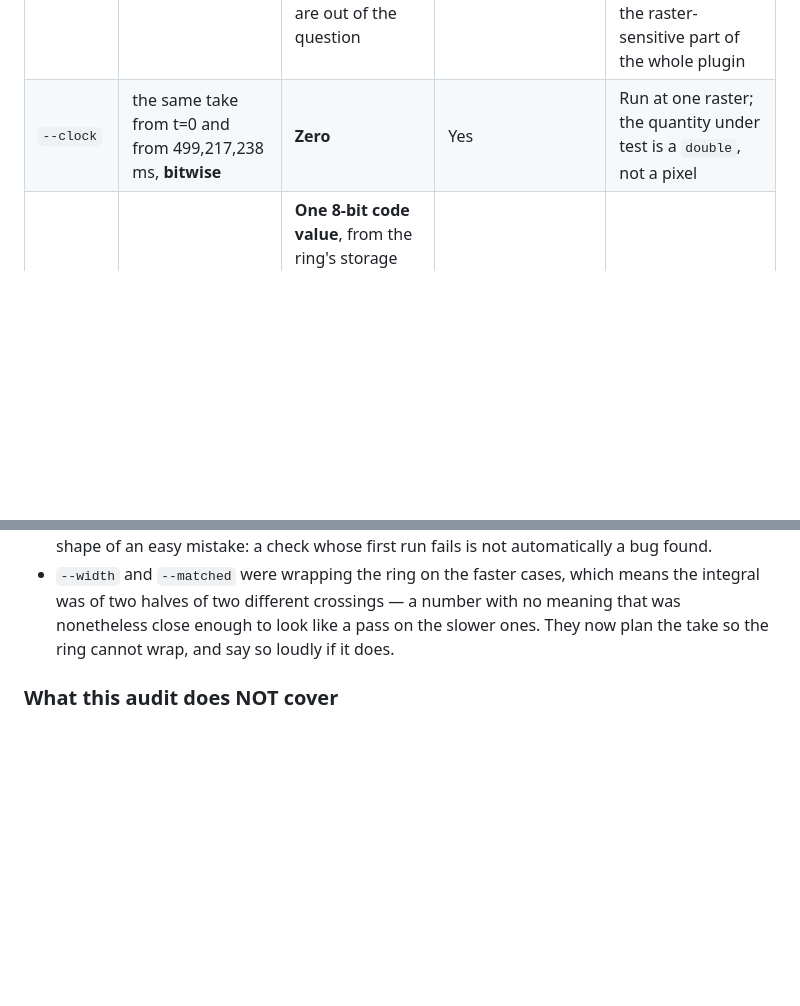
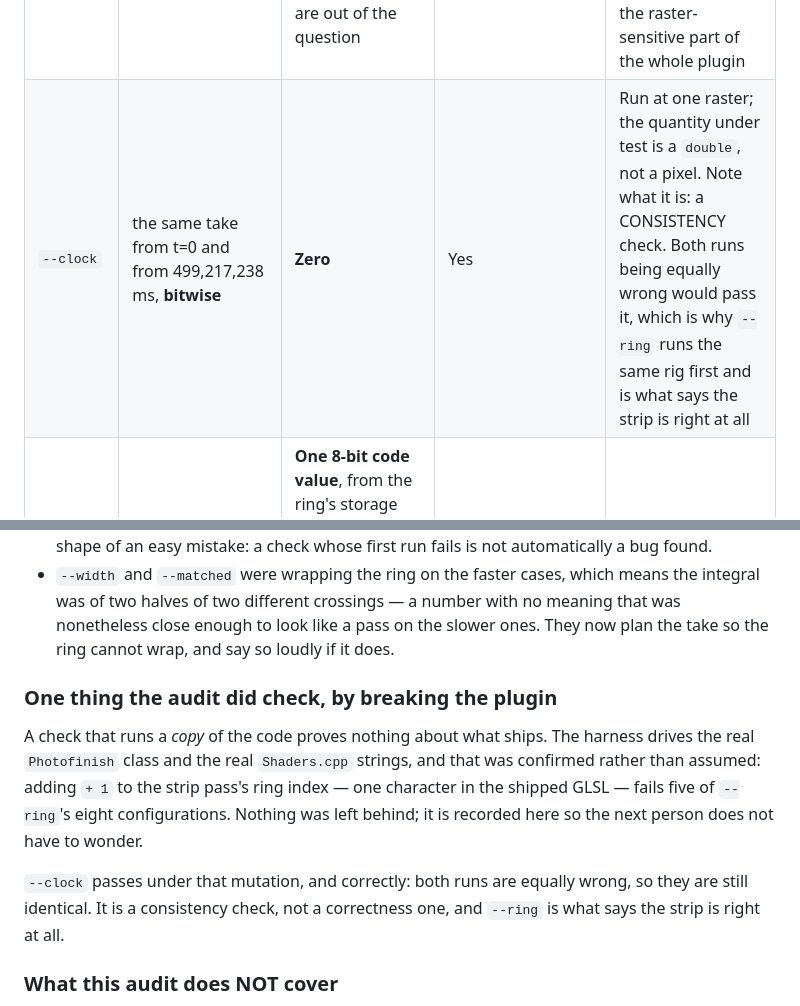
Before and after one commit to stoatworks-labs/photofinish, a Markdown page: AGENTS.md, 2 parts joined by grey strips. Rendered like a GitHub page; blank space fills up the shorter version.

Commit message:
AGENTS: record the mutation test, and what --clock is and is not
Adding '+ 1' to the strip pass's ring index -- one character in the
shipped GLSL -- fails five of --ring's eight configurations, which is how
it is known rather than assumed that the harness drives the code that
ships. --clock passes under that mutation, and correctly: both runs are
equally wrong and so still identical. It is a consistency check, not a
correctness one.

Co-Authored-By: Claude Opus 5 <noreply@anthropic.com>

```diff
--- a/AGENTS.md
+++ b/AGENTS.md
@@ -340,7 +340,7 @@ comfortably inside it.
 | `--schedule` | columns produced over 600 frames `== floor( intervals · c )` | **None — exact equality.** A column is taken every time the running total crosses a whole number, so after `N` columns' worth of time exactly `floor( N )` have been taken | Yes — **no GL at all**. This is the one check a runner with no context can still run | Yes — no raster |
 | `--static` | every sample along the time axis equals the first, **bitwise** | **Zero.** Two columns of a still subject are not close, they are the same arithmetic on the same numbers; `texelFetch` keeps the sampler out of it even when magnifying | Yes. No filtered fetch is involved on the path under test | **Run at 320×180, 640×360 and 1280×720**, at 1:1 and magnified, on both axes |
 | `--ring` | column `i` holds frame `N − L + i`, **bitwise** | **Zero.** Flat fields carrying their own index: 8 bits in, 8 bits stored, 8 bits out, and the slit's position and the source's filtering are out of the question | Yes | **Run at 320×180, 640×360 and 1024×576**, including a magnifying Sweep Length where one ring column covers several output pixels — the raster-sensitive part of the whole plugin |
-| `--clock` | the same take from t=0 and from 499,217,238 ms, **bitwise** | **Zero** | Yes | Run at one raster; the quantity under test is a `double`, not a pixel |
+| `--clock` | the same take from t=0 and from 499,217,238 ms, **bitwise** | **Zero** | Yes | Run at one raster; the quantity under test is a `double`, not a pixel. Note what it is: a CONSISTENCY check. Both runs being equally wrong would pass it, which is why `--ring` runs the same rig first and is what says the strip is right at all |
 | `--interp` | a column at blend `k/4` equals `lerp( was, now, k/4 )` | **One 8-bit code value**, from the ring's storage format. The two fields are 40 and 200 so every quarter blend is an exact code and the expectation is an integer | Yes. Flat fields, so no interpolation of the *source* happens anywhere | Run at 320×180 and 1280×720 |
 | `--width` | integrated coverage `== b · c / v` | **One column**, which is the finest thing a strip can represent. The analytic quantisation bound is printed and asserted to be under a quarter of it; worst observed **0.122** | Yes. The measurement is a sum of code values; the bar's ramps are one column period wide, which makes the sum a partition of unity and so exact for every sampling phase | **Run at 320×180 and 1280×720**, at four column rates, under both interpolation modes, and including a non-integer speed so nothing can be passing by landing on whole pixels |
 | `--matched` | rendered width `== b`, in absolute pixels | **One column**, as above; analytic bound **0.220** at the fastest rate | Yes | **Run at 320×180 and 1280×720 with the SAME absolute pixel sizes** — a 64-pixel object must come out 64 pixels wide at both |
@@ -423,6 +423,19 @@ has gone soft and the number it prints means nothing.
   with no meaning that was nonetheless close enough to look like a pass on the
   slower ones. They now plan the take so the ring cannot wrap, and say so
   loudly if it does.
+
+### One thing the audit did check, by breaking the plugin
+
+A check that runs a *copy* of the code proves nothing about what ships. The
+harness drives the real `Photofinish` class and the real `Shaders.cpp` strings,
+and that was confirmed rather than assumed: adding `+ 1` to the strip pass's
+ring index — one character in the shipped GLSL — fails five of `--ring`'s eight
+configurations. Nothing was left behind; it is recorded here so the next person
+does not have to wonder.
+
+`--clock` passes under that mutation, and correctly: both runs are equally
+wrong, so they are still identical. It is a consistency check, not a
+correctness one, and `--ring` is what says the strip is right at all.
 
 ### What this audit does NOT cover
 
```
